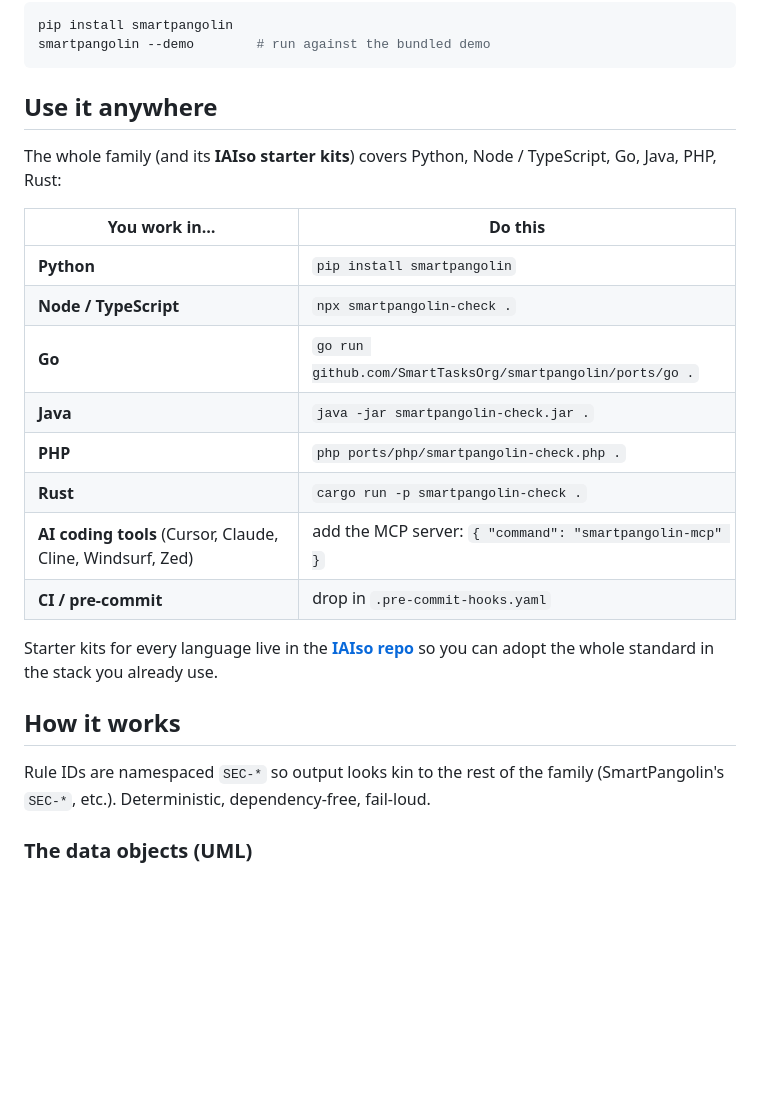
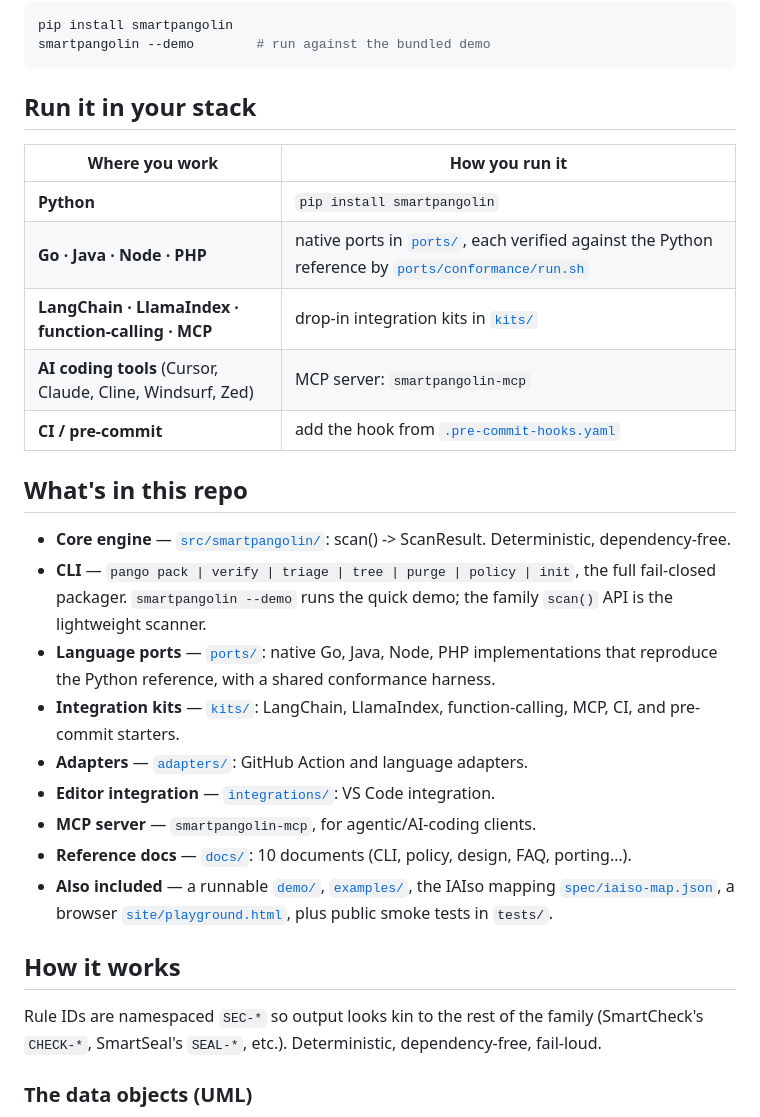
Before and after one commit to SmartTasksOrg/sf-smartpangolin, a Markdown page: README.md, the part around the change. Rendered like a GitHub page; blank space fills up the shorter version.

````diff
--- a/README.md
+++ b/README.md
@@ -20,28 +20,32 @@ pip install smartpangolin
 smartpangolin --demo        # run against the bundled demo
 ```
 
-## Use it anywhere
+## Run it in your stack
 
-The whole family (and its **IAIso starter kits**) covers Python, Node / TypeScript, Go, Java, PHP, Rust:
-
-| You work in… | Do this |
+| Where you work | How you run it |
 |---|---|
 | **Python** | `pip install smartpangolin` |
-| **Node / TypeScript** | `npx smartpangolin-check .` |
-| **Go** | `go run github.com/SmartTasksOrg/smartpangolin/ports/go .` |
-| **Java** | `java -jar smartpangolin-check.jar .` |
-| **PHP** | `php ports/php/smartpangolin-check.php .` |
-| **Rust** | `cargo run -p smartpangolin-check .` |
-| **AI coding tools** (Cursor, Claude, Cline, Windsurf, Zed) | add the MCP server: `{ "command": "smartpangolin-mcp" }` |
-| **CI / pre-commit** | drop in `.pre-commit-hooks.yaml` |
+| **Go · Java · Node · PHP** | native ports in [`ports/`](ports/), each verified against the Python reference by [`ports/conformance/run.sh`](ports/conformance/run.sh) |
+| **LangChain · LlamaIndex · function-calling · MCP** | drop-in integration kits in [`kits/`](kits/) |
+| **AI coding tools** (Cursor, Claude, Cline, Windsurf, Zed) | MCP server: `smartpangolin-mcp` |
+| **CI / pre-commit** | add the hook from [`.pre-commit-hooks.yaml`](.pre-commit-hooks.yaml) |
 
-Starter kits for every language live in the **[IAIso repo](https://github.com/SmartTasksOrg/IAIso)** so you can
-adopt the whole standard in the stack you already use.
+## What's in this repo
+
+- **Core engine** — [`src/smartpangolin/`](src/smartpangolin/): scan() -> ScanResult. Deterministic, dependency-free.
+- **CLI** — `pango pack | verify | triage | tree | purge | policy | init`, the full fail-closed packager. `smartpangolin --demo` runs the quick demo; the family `scan()` API is the lightweight scanner.
+- **Language ports** — [`ports/`](ports/): native Go, Java, Node, PHP implementations that reproduce the Python reference, with a shared conformance harness.
+- **Integration kits** — [`kits/`](kits/): LangChain, LlamaIndex, function-calling, MCP, CI, and pre-commit starters.
+- **Adapters** — [`adapters/`](adapters/): GitHub Action and language adapters.
+- **Editor integration** — [`integrations/`](integrations/): VS Code integration.
+- **MCP server** — `smartpangolin-mcp`, for agentic/AI-coding clients.
+- **Reference docs** — [`docs/`](docs/): 10 documents (CLI, policy, design, FAQ, porting…).
+- **Also included** — a runnable [`demo/`](demo/), [`examples/`](examples/), the IAIso mapping [`spec/iaiso-map.json`](spec/iaiso-map.json), a browser [`site/playground.html`](site/playground.html), plus public smoke tests in `tests/`.
 
 ## How it works
 
 Rule IDs are namespaced `SEC-*` so output looks kin to the rest of the family
-(SmartPangolin's `SEC-*`, etc.). Deterministic, dependency-free, fail-loud.
+(SmartCheck's `CHECK-*`, SmartSeal's `SEAL-*`, etc.). Deterministic, dependency-free, fail-loud.
 
 ### The data objects (UML)
 
````
